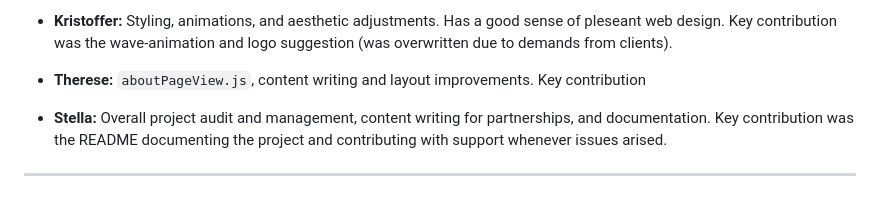
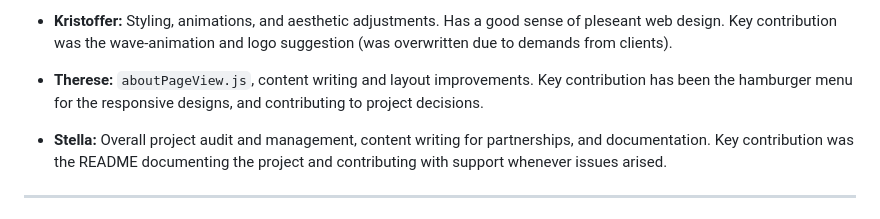
Before and after one commit to BytesFromStella/PhoenixWebsite, a Markdown page: README.md, the part around the change. Rendered like a GitHub page.

Commit message:
Contributions complete

```diff
--- a/README.md
+++ b/README.md
@@ -188,7 +188,7 @@ Key contributions was the banner wheel and facebook feed
 - **Kristoffer:** Styling, animations, and aesthetic adjustments. Has a good sense of pleseant web design. Key contribution was the wave-animation and logo suggestion (was overwritten due to demands from clients).
 - **Therese:**
 `aboutPageView.js`, content writing and layout improvements.
-Key contribution
+Key contribution has been the hamburger menu for the responsive designs, and contributing to project decisions.
 - **Stella:**
 Overall project audit and management, content writing for partnerships, and documentation.
 Key contribution was the README documenting the project and contributing with support whenever issues arised.
```
